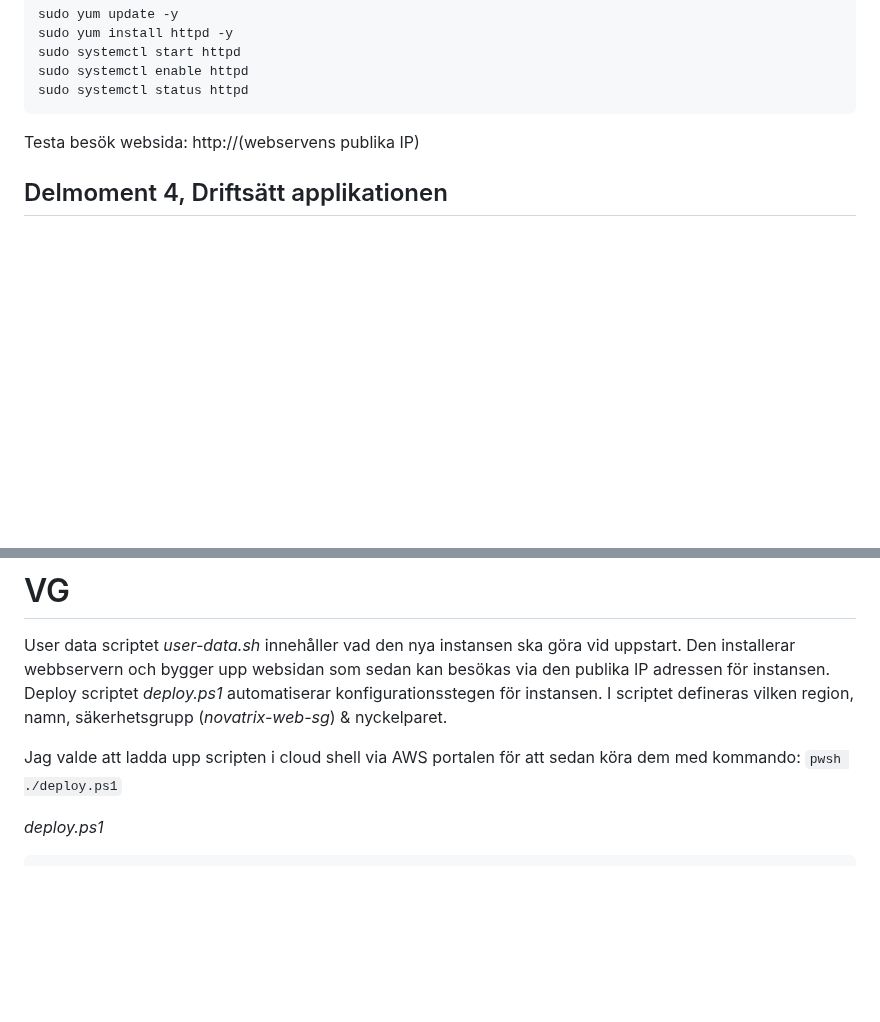
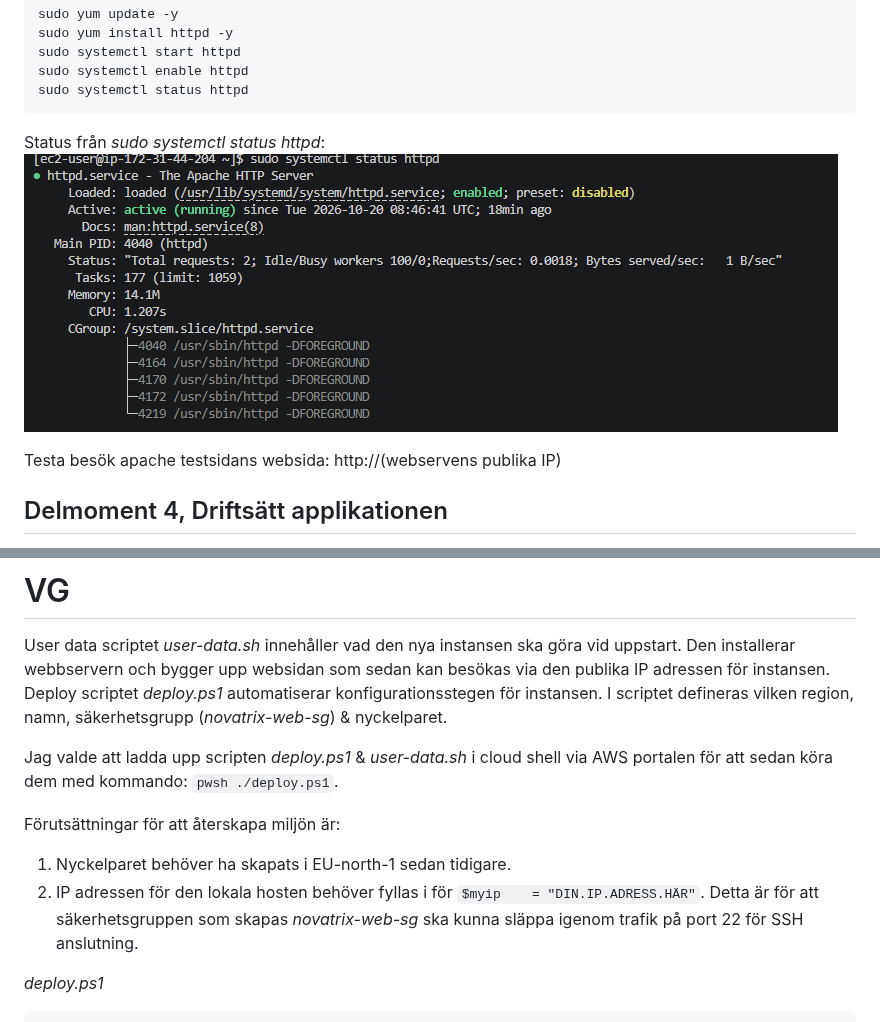
Before and after one commit to 00aughar/AWS_MOV25, a Markdown page: V42/README.md, 2 parts joined by grey strips. GitHub-like rendering; pictures changed too: V42/http status.png (added); blank space fills up the shorter version.

Commit message:
Justeringar

````diff
--- a/V42/README.md
+++ b/V42/README.md
@@ -39,7 +39,10 @@ sudo systemctl start httpd
 sudo systemctl enable httpd
 sudo systemctl status httpd
 ```
-Testa besök websida:
+Status från *sudo systemctl status httpd*:
+![alt text](<http status.png>)
+
+Testa besök apache testsidans websida:
 http://(webservens publika IP)
 
 
@@ -84,7 +87,11 @@ Budget details:
 
 User data scriptet *user-data.sh* innehåller vad den nya instansen ska göra vid uppstart. Den installerar webbservern och bygger upp websidan som sedan kan besökas via den publika IP adressen för instansen. Deploy scriptet *deploy.ps1* automatiserar konfigurationsstegen för instansen. I scriptet defineras vilken region, namn, säkerhetsgrupp (*novatrix-web-sg*) & nyckelparet.
 
-Jag valde att ladda upp scripten i cloud shell via AWS portalen för att sedan köra dem med kommando: ```pwsh ./deploy.ps1```
+Jag valde att ladda upp scripten *deploy.ps1* & *user-data.sh* i cloud shell via AWS portalen för att sedan köra dem med kommando: ```pwsh ./deploy.ps1```.
+
+Förutsättningar för att återskapa miljön är:
+1. Nyckelparet behöver ha skapats i EU-north-1 sedan tidigare.
+2. IP adressen för den lokala hosten behöver fyllas i för ```$myip    = "DIN.IP.ADRESS.HÄR"```. Detta är för att säkerhetsgruppen som skapas *novatrix-web-sg* ska kunna släppa igenom trafik på port 22 för SSH anslutning.
 
 
 *deploy.ps1*
````
Also changed, not shown: other parts of V42/README.md (+2 -2 lines), V42/Anluten efter IaC.png (added), V42/IaC körning 1.png (added).
